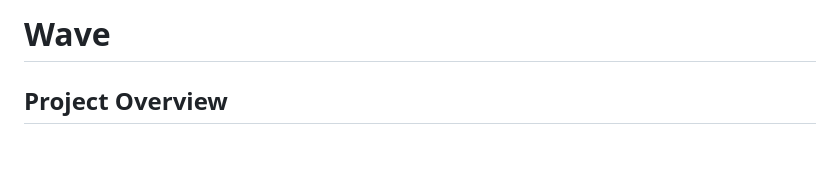
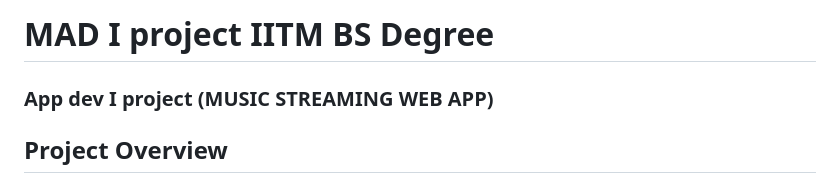
Before and after one commit to 0rajnishk/Music-Player-MAD-I, a Markdown page: Readme.md, the part around the change. Drawn GitHub-style; blank space fills up the shorter version.

```diff
--- a/Readme.md
+++ b/Readme.md
@@ -1,5 +1,5 @@
-# Wave
-
+# MAD I project IITM BS Degree
+### App dev I project (MUSIC STREAMING WEB APP)
 ## Project Overview
 
 Welcome to the ChillWave project, an exciting music streaming website developed to provide users with an immersive and enjoyable audio experience. ChillWave serves as a platform where music enthusiasts can discover, listen to, and curate their favorite songs and playlists.
```
